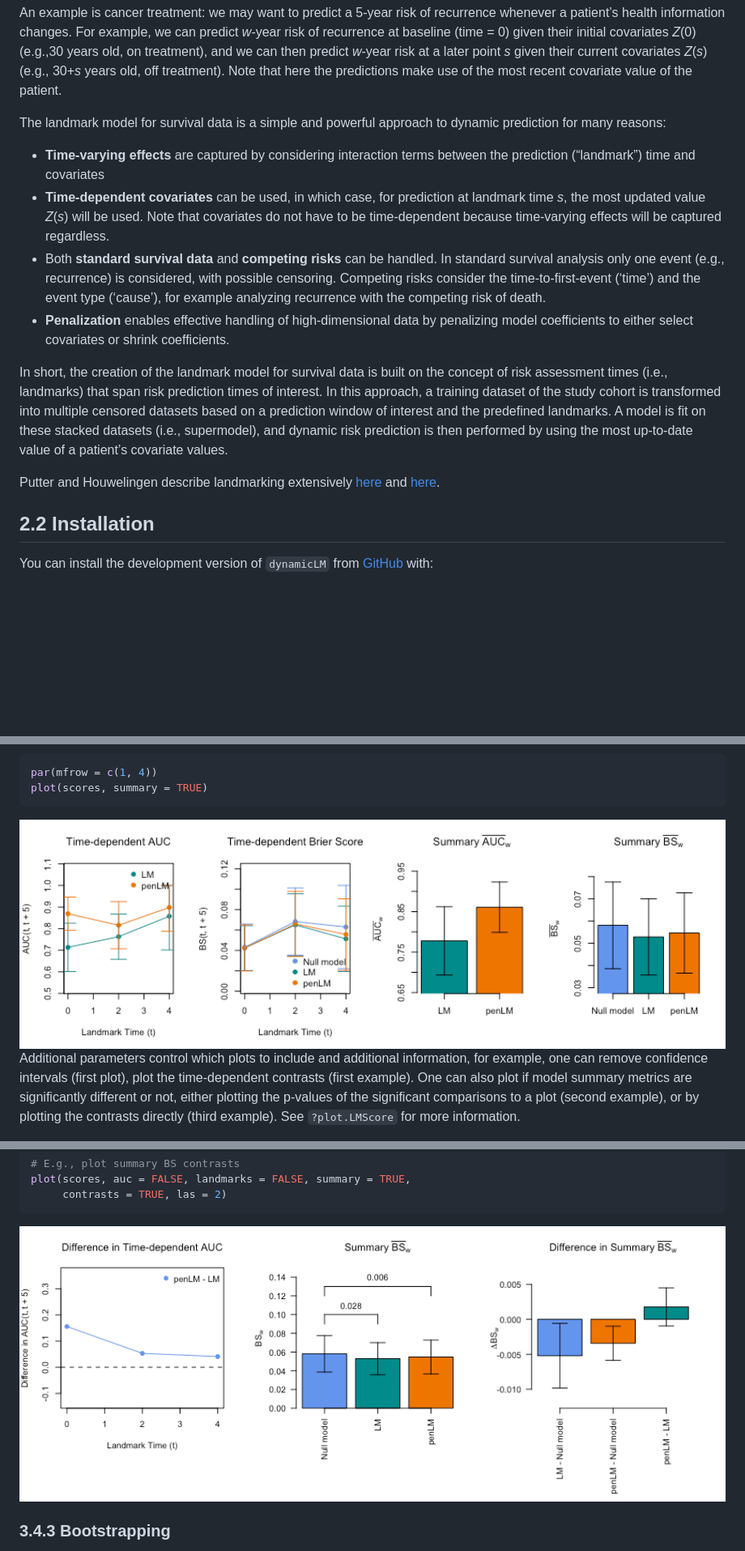
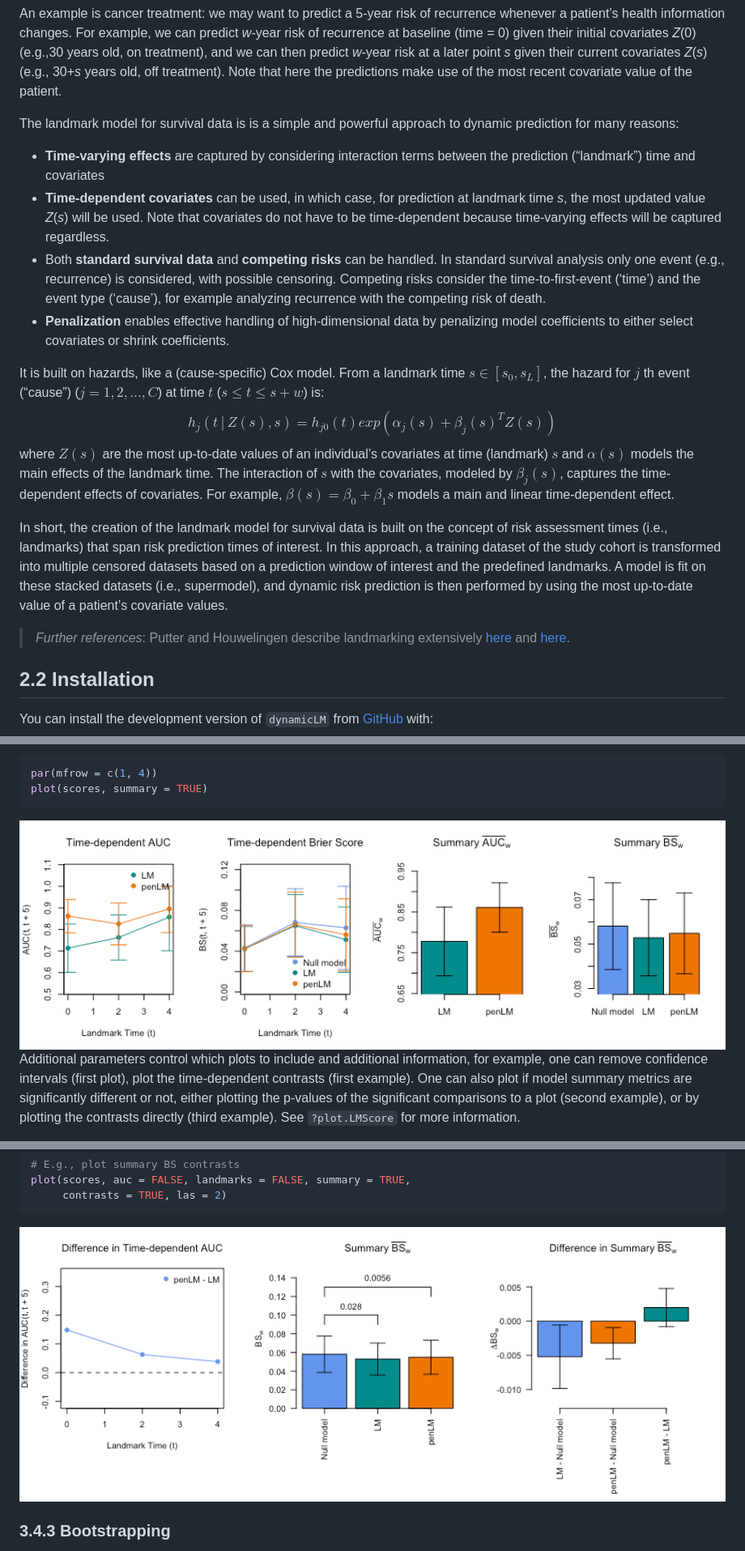
Before and after one commit to thehanlab/dynamicLM, a Markdown page: README.md, 3 parts joined by grey strips. Shown at 81% size. Rendered like a GitHub page; pictures changed too: man/figures/README-score-1.png, man/figures/README-scoreextra-1.png; blank space fills up the shorter version.

```diff
--- a/README.md
+++ b/README.md
@@ -68,8 +68,8 @@ current covariates *Z*(*s*) (e.g., 30+*s* years old, off treatment).
 Note that here the predictions make use of the most recent covariate
 value of the patient.
 
-The landmark model for survival data is a simple and powerful approach
-to dynamic prediction for many reasons:
+The landmark model for survival data is is a simple and powerful
+approach to dynamic prediction for many reasons:
 
 - **Time-varying effects** are captured by considering interaction terms
   between the prediction (“landmark”) time and covariates
@@ -87,6 +87,17 @@ to dynamic prediction for many reasons:
   by penalizing model coefficients to either select covariates or shrink
   coefficients.
 
+It is built on hazards, like a (cause-specific) Cox model. From a
+landmark time $s\in[s_0,s_L ]$, the hazard for $j$ th event (“cause”)
+($j=1,2,…,C$) at time $t$ ($s \le t \le s+w$) is:
+$$h_j (t│Z(s), s)=h_{j0} (t)  exp⁡(\alpha_j (s)+ \beta_j (s)^T Z(s))$$
+where $Z(s)$ are the most up-to-date values of an individual’s
+covariates at time (landmark) $s$ and $\alpha(s)$ models the main
+effects of the landmark time. The interaction of $s$ with the
+covariates, modeled by $\beta_j (s)$, captures the time-dependent
+effects of covariates. For example, $\beta(s)= \beta_0+ \beta_1 s$
+models a main and linear time-dependent effect.
+
 In short, the creation of the landmark model for survival data is built
 on the concept of risk assessment times (i.e., landmarks) that span risk
 prediction times of interest. In this approach, a training dataset of
@@ -96,9 +107,10 @@ fit on these stacked datasets (i.e., supermodel), and dynamic risk
 prediction is then performed by using the most up-to-date value of a
 patient’s covariate values.
 
-Putter and Houwelingen describe landmarking extensively
-[here](https://onlinelibrary.wiley.com/doi/10.1111/j.1467-9469.2006.00529.x)
-and [here](https://onlinelibrary.wiley.com/doi/full/10.1002/sim.5665).
+> *Further references*: Putter and Houwelingen describe landmarking
+> extensively
+> [here](https://onlinelibrary.wiley.com/doi/10.1111/j.1467-9469.2006.00529.x)
+> and [here](https://onlinelibrary.wiley.com/doi/full/10.1002/sim.5665).
 
 ## 2.2 Installation
 
```
Also changed, not shown: other parts of README.md (+59 -76 lines), man/figures/README-calplot-1.png, man/figures/README-covarplot-1.png, man/figures/README-cvplot-1.png, man/figures/README-hr2-1.png, 1 other file.
